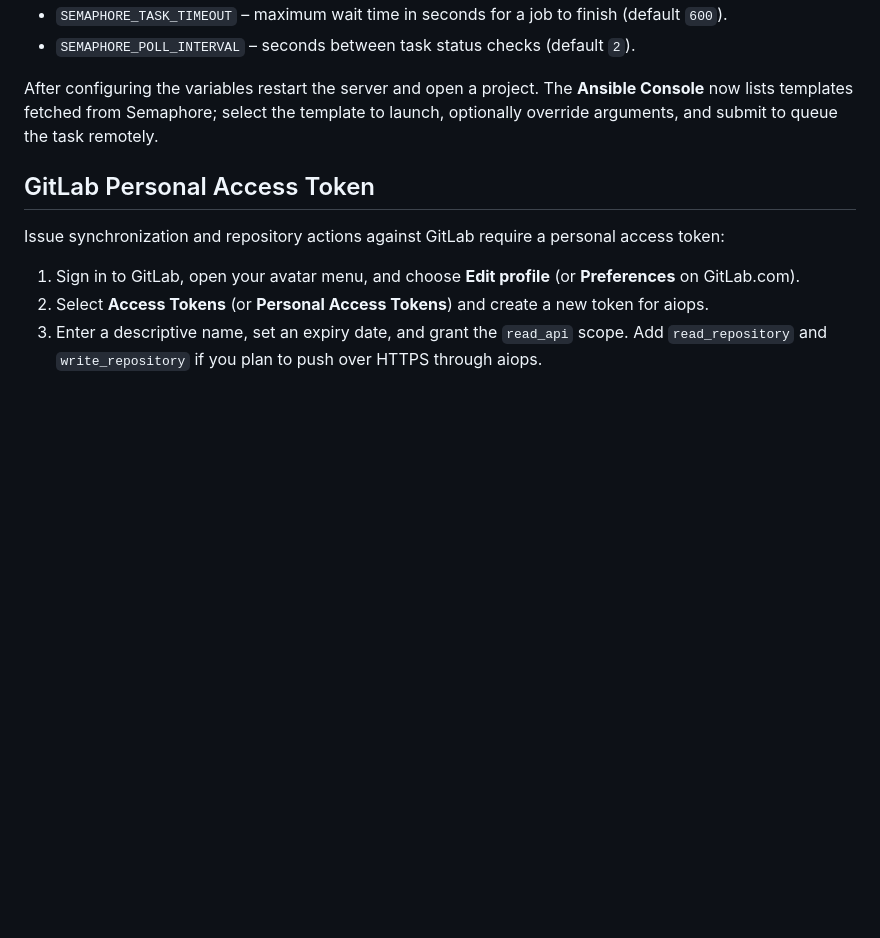
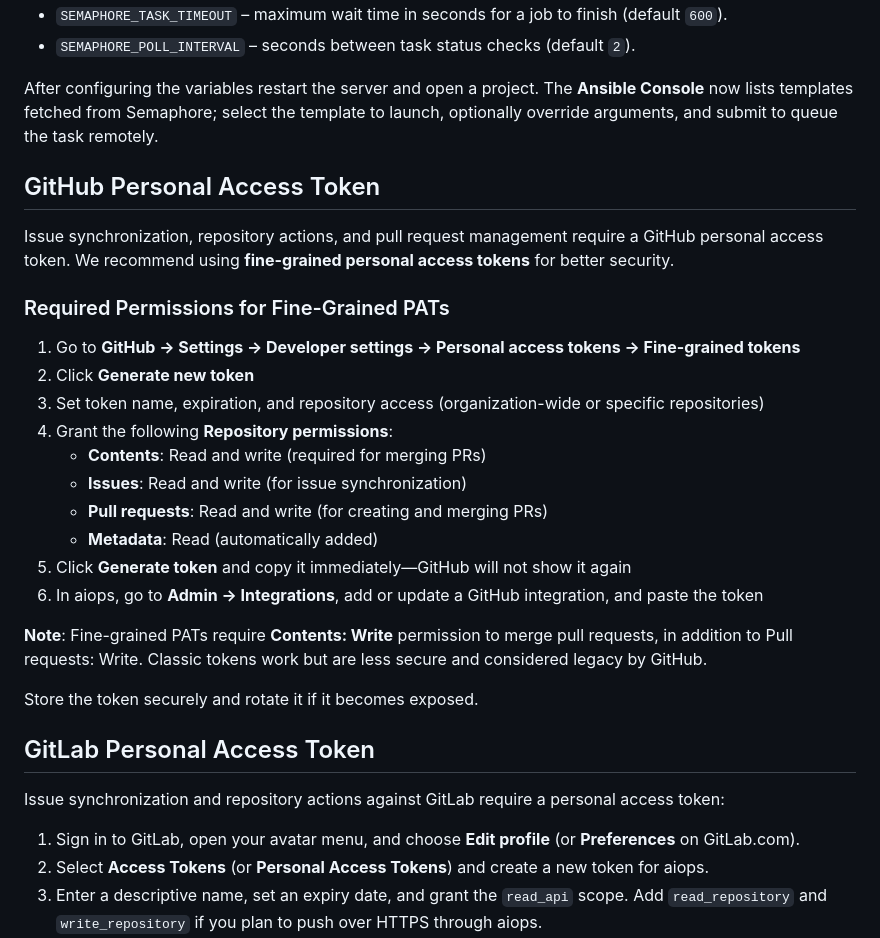
Before and after one commit to floadsio/aiops, a Markdown page: README.md, the part around the change. Rendered like a GitHub page; blank space fills up the shorter version.

Commit message:
Document GitHub fine-grained PAT permissions required
Added comprehensive documentation for GitHub fine-grained personal access
tokens, including the specific permissions required for issue sync, git
operations, and PR merging.

Key requirement discovered: Fine-grained PATs need **Contents: Write**
permission in addition to Pull requests: Write to successfully merge PRs.
Without Contents write access, merge attempts fail with 403 "Resource not
accessible by personal access token" error.

Required permissions:
- Contents: Read and write (required for merging PRs)
- Issues: Read and write (for issue synchronization)
- Pull requests: Read and write (for creating and merging PRs)
- Metadata: Read (automatically added)

```diff
--- a/README.md
+++ b/README.md
@@ -224,6 +224,27 @@ Configure aiops to trigger Ansible automation through Semaphore by setting the f
 
 After configuring the variables restart the server and open a project. The **Ansible Console** now lists templates fetched from Semaphore; select the template to launch, optionally override arguments, and submit to queue the task remotely.
 
+## GitHub Personal Access Token
+
+Issue synchronization, repository actions, and pull request management require a GitHub personal access token. We recommend using **fine-grained personal access tokens** for better security.
+
+### Required Permissions for Fine-Grained PATs
+
+1. Go to **GitHub → Settings → Developer settings → Personal access tokens → Fine-grained tokens**
+2. Click **Generate new token**
+3. Set token name, expiration, and repository access (organization-wide or specific repositories)
+4. Grant the following **Repository permissions**:
+   - **Contents**: Read and write (required for merging PRs)
+   - **Issues**: Read and write (for issue synchronization)
+   - **Pull requests**: Read and write (for creating and merging PRs)
+   - **Metadata**: Read (automatically added)
+5. Click **Generate token** and copy it immediately—GitHub will not show it again
+6. In aiops, go to **Admin → Integrations**, add or update a GitHub integration, and paste the token
+
+**Note**: Fine-grained PATs require **Contents: Write** permission to merge pull requests, in addition to Pull requests: Write. Classic tokens work but are less secure and considered legacy by GitHub.
+
+Store the token securely and rotate it if it becomes exposed.
+
 ## GitLab Personal Access Token
 
 Issue synchronization and repository actions against GitLab require a personal access token:
```
